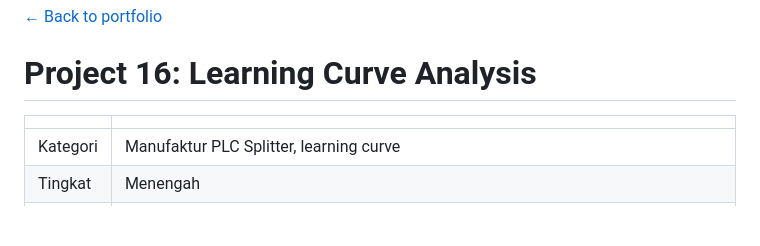
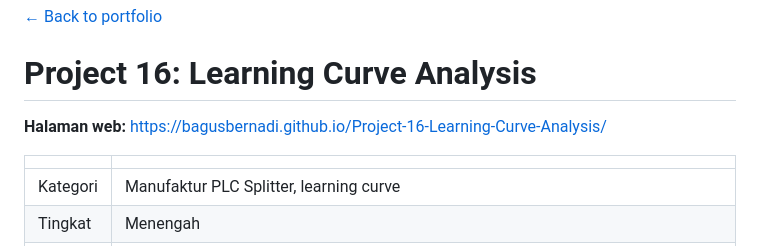
Before and after one commit to bagusbernadi/Project-16-Learning-Curve-Analysis, a Markdown page: README.md, the part around the change. Drawn GitHub-style; blank space fills up the shorter version.

Commit message:
README: tambah alamat GitHub Pages
Co-Authored-By: Claude Sonnet 5.5 <noreply@anthropic.com>
Claude-Session: https://claude.ai/code/session_012YpKXFBfjm9EspMxQK4VHD

```diff
--- a/README.md
+++ b/README.md
@@ -1,6 +1,8 @@
 [← Back to portfolio](https://bagusbernadi.github.io/)
 
 # Project 16: Learning Curve Analysis
+
+**Halaman web:** https://bagusbernadi.github.io/Project-16-Learning-Curve-Analysis/
 
 | | |
 |---|---|
```
